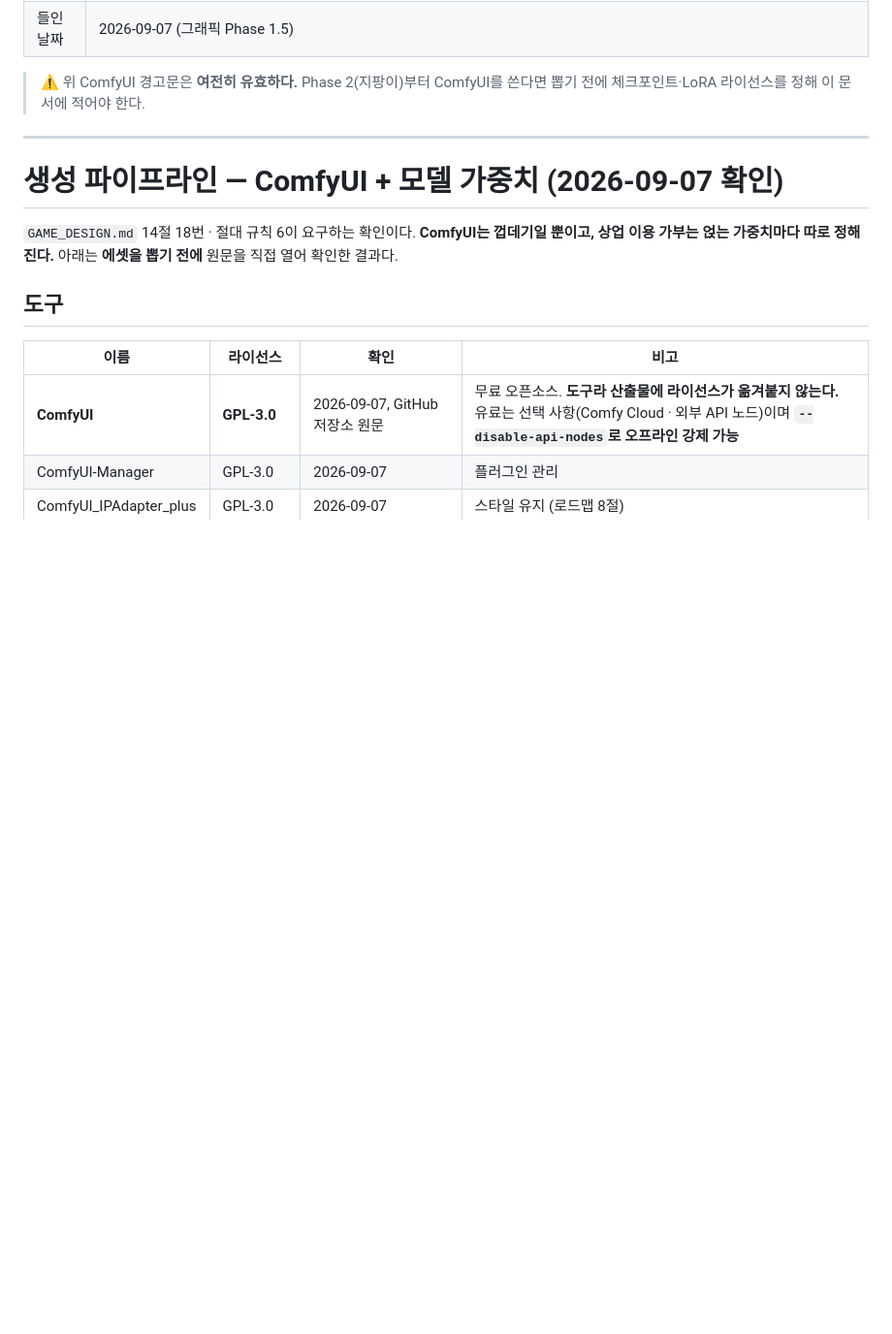
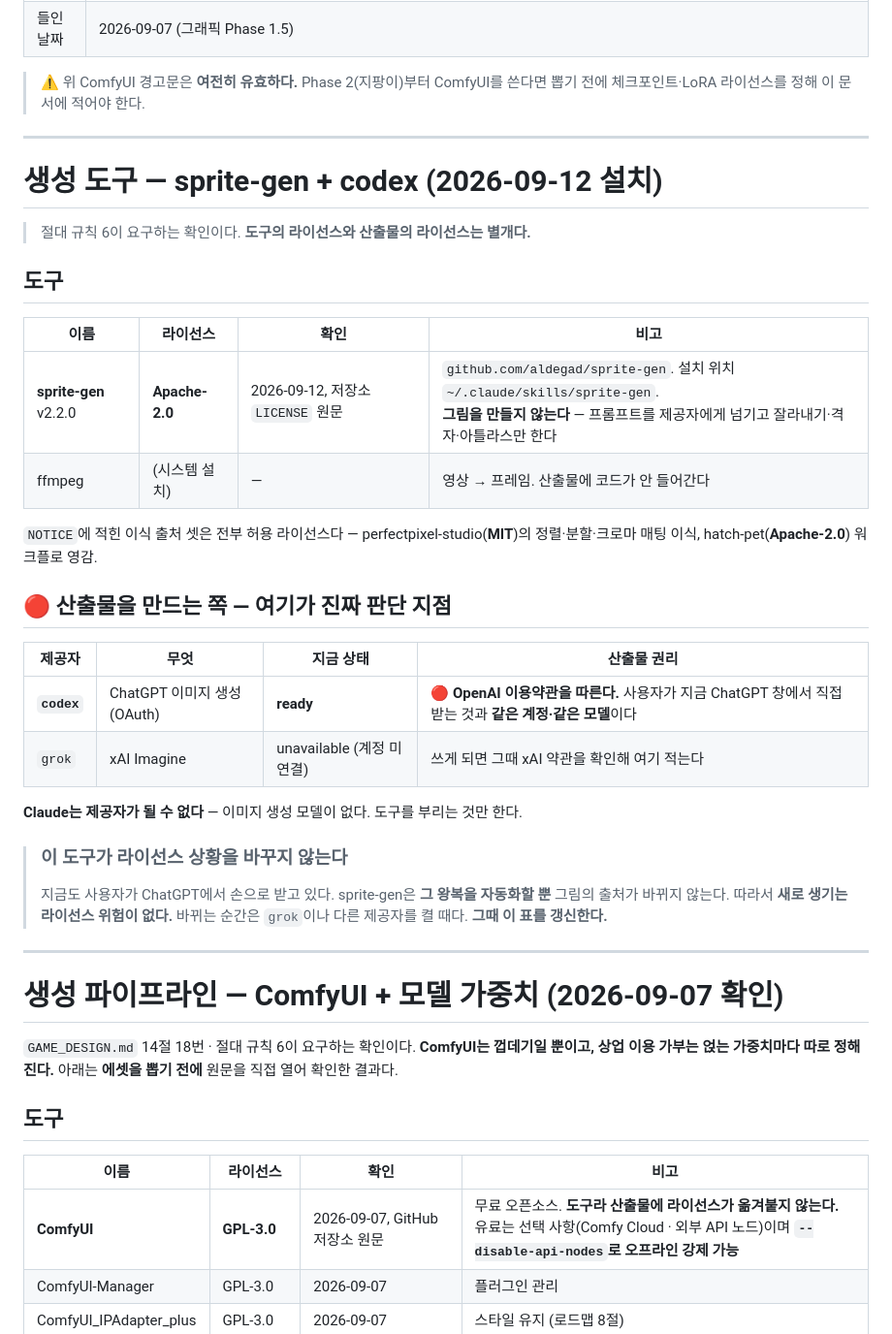
Before and after one commit to 13keios-ops/surge_wizard, a Markdown page: ATTRIBUTION.md, the part around the change. Shown at 97% size. Rendered like a GitHub page; blank space fills up the shorter version.

Commit message:
ATTRIBUTION — sprite-gen 과 codex 라이선스 확인 기록
절대 규칙 6. 에셋을 뽑기 전에 확인한다.

- sprite-gen v2.2.0: Apache-2.0. 그림을 만들지 않고 자르기·격자화만 한다
- NOTICE 의 이식 출처 셋도 허용 (MIT · Apache-2.0)
- 산출물을 만드는 것은 codex = ChatGPT 이미지 생성. OpenAI 약관을 따른다
  사용자가 지금 손으로 받는 것과 같은 계정·같은 모델이라 새 위험이 없다
- grok 은 미연결. 켤 때 이 표를 갱신한다
- Claude 는 제공자가 될 수 없다 (이미지 생성 모델 없음)

Co-Authored-By: Claude Opus 5 <noreply@anthropic.com>
Claude-Session: https://claude.ai/code/session_01WzGqvKxQbySSs32j2sbx3K

```diff
--- a/ATTRIBUTION.md
+++ b/ATTRIBUTION.md
@@ -66,6 +66,36 @@
 
 > ⚠ 위 ComfyUI 경고문은 **여전히 유효하다.** Phase 2(지팡이)부터 ComfyUI를 쓴다면
 > 뽑기 전에 체크포인트·LoRA 라이선스를 정해 이 문서에 적어야 한다.
+
+---
+
+# 생성 도구 — sprite-gen + codex (2026-09-12 설치)
+
+> 절대 규칙 6이 요구하는 확인이다. **도구의 라이선스와 산출물의 라이선스는 별개다.**
+
+## 도구
+
+| 이름 | 라이선스 | 확인 | 비고 |
+|---|---|---|---|
+| **sprite-gen** v2.2.0 | **Apache-2.0** | 2026-09-12, 저장소 `LICENSE` 원문 | `github.com/aldegad/sprite-gen`. 설치 위치 `~/.claude/skills/sprite-gen`.<br>**그림을 만들지 않는다** — 프롬프트를 제공자에게 넘기고 잘라내기·격자·아틀라스만 한다 |
+| ffmpeg | (시스템 설치) | — | 영상 → 프레임. 산출물에 코드가 안 들어간다 |
+
+`NOTICE`에 적힌 이식 출처 셋은 전부 허용 라이선스다 — perfectpixel-studio(**MIT**)의
+정렬·분할·크로마 매팅 이식, hatch-pet(**Apache-2.0**) 워크플로 영감.
+
+## 🔴 산출물을 만드는 쪽 — 여기가 진짜 판단 지점
+
+| 제공자 | 무엇 | 지금 상태 | 산출물 권리 |
+|---|---|---|---|
+| **`codex`** | ChatGPT 이미지 생성 (OAuth) | **ready** | 🔴 **OpenAI 이용약관을 따른다.** 사용자가 지금 ChatGPT 창에서 직접 받는 것과 **같은 계정·같은 모델**이다 |
+| `grok` | xAI Imagine | unavailable (계정 미연결) | 쓰게 되면 그때 xAI 약관을 확인해 여기 적는다 |
+
+**Claude는 제공자가 될 수 없다** — 이미지 생성 모델이 없다. 도구를 부리는 것만 한다.
+
+> ### 이 도구가 라이선스 상황을 바꾸지 않는다
+> 지금도 사용자가 ChatGPT에서 손으로 받고 있다. sprite-gen은 **그 왕복을 자동화할 뿐**
+> 그림의 출처가 바뀌지 않는다. 따라서 **새로 생기는 라이선스 위험이 없다.**
+> 바뀌는 순간은 `grok`이나 다른 제공자를 켤 때다. **그때 이 표를 갱신한다.**
 
 ---
 
```
